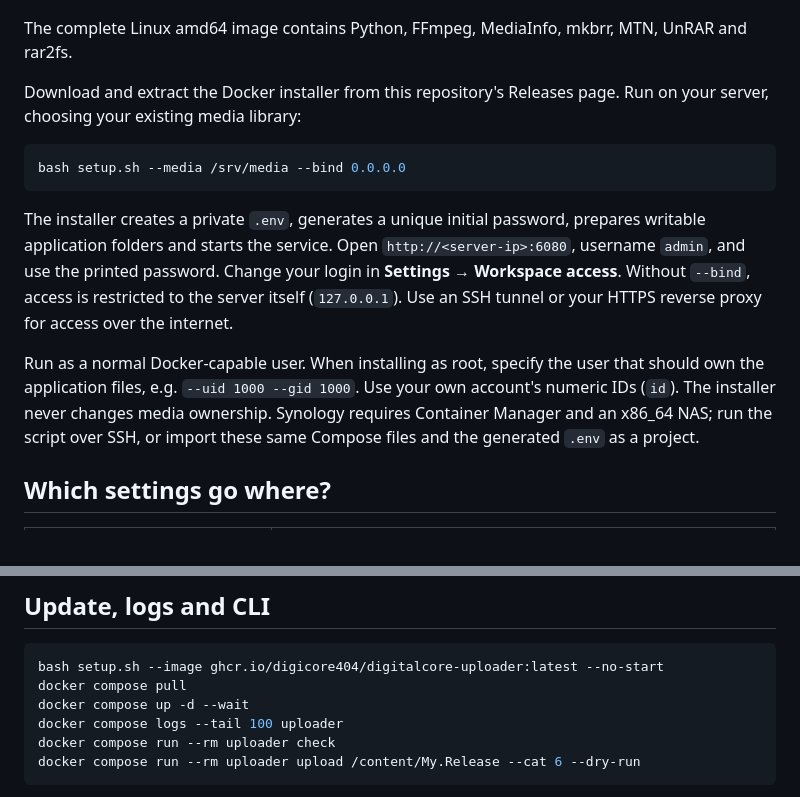
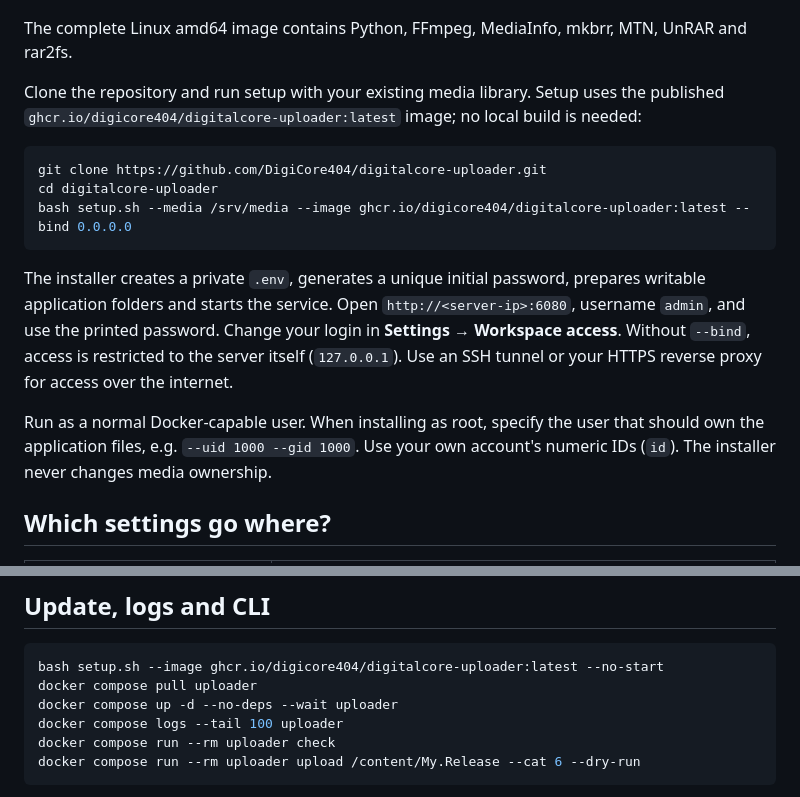
Before and after one commit to DigiCore404/digitalcore-uploader, a Markdown page: README-docker.md, 2 parts joined by grey strips. Drawn GitHub-style.

Commit message:
Update installation guides to use published latest Docker images

````diff
--- a/README-docker.md
+++ b/README-docker.md
@@ -22,11 +22,13 @@ An empty upload workspace and the built-in installation and seeding guide.
 
 The complete Linux amd64 image contains Python, FFmpeg, MediaInfo, mkbrr, MTN, UnRAR and rar2fs.
 
-Download and extract the Docker installer from this repository's Releases page.
-Run on your server, choosing your existing media library:
+Clone the repository and run setup with your existing media library. Setup uses
+the published `ghcr.io/digicore404/digitalcore-uploader:latest` image; no local build is needed:
 
 ```bash
-bash setup.sh --media /srv/media --bind 0.0.0.0
+git clone https://github.com/DigiCore404/digitalcore-uploader.git
+cd digitalcore-uploader
+bash setup.sh --media /srv/media --image ghcr.io/digicore404/digitalcore-uploader:latest --bind 0.0.0.0
 ```
 
 The installer creates a private `.env`, generates a unique initial password,
@@ -39,8 +41,6 @@ reverse proxy for access over the internet.
 Run as a normal Docker-capable user. When installing as root, specify the user
 that should own the application files, e.g. `--uid 1000 --gid 1000`. Use your own
 account's numeric IDs (`id`). The installer never changes media ownership.
-Synology requires Container Manager and an x86_64 NAS; run the script over SSH,
-or import these same Compose files and the generated `.env` as a project.
 
 ## Which settings go where?
 
@@ -113,8 +113,8 @@ path mapping above; the ordinary import-root mapping is not sufficient.
 
 ```bash
 bash setup.sh --image ghcr.io/digicore404/digitalcore-uploader:latest --no-start
-docker compose pull
-docker compose up -d --wait
+docker compose pull uploader
+docker compose up -d --no-deps --wait uploader
 docker compose logs --tail 100 uploader
 docker compose run --rm uploader check
 docker compose run --rm uploader upload /content/My.Release --cat 6 --dry-run
````
Also changed, not shown: README.md (+4 -5 lines), SEEDBOX-INSTALL.md (+1 -1 lines).
